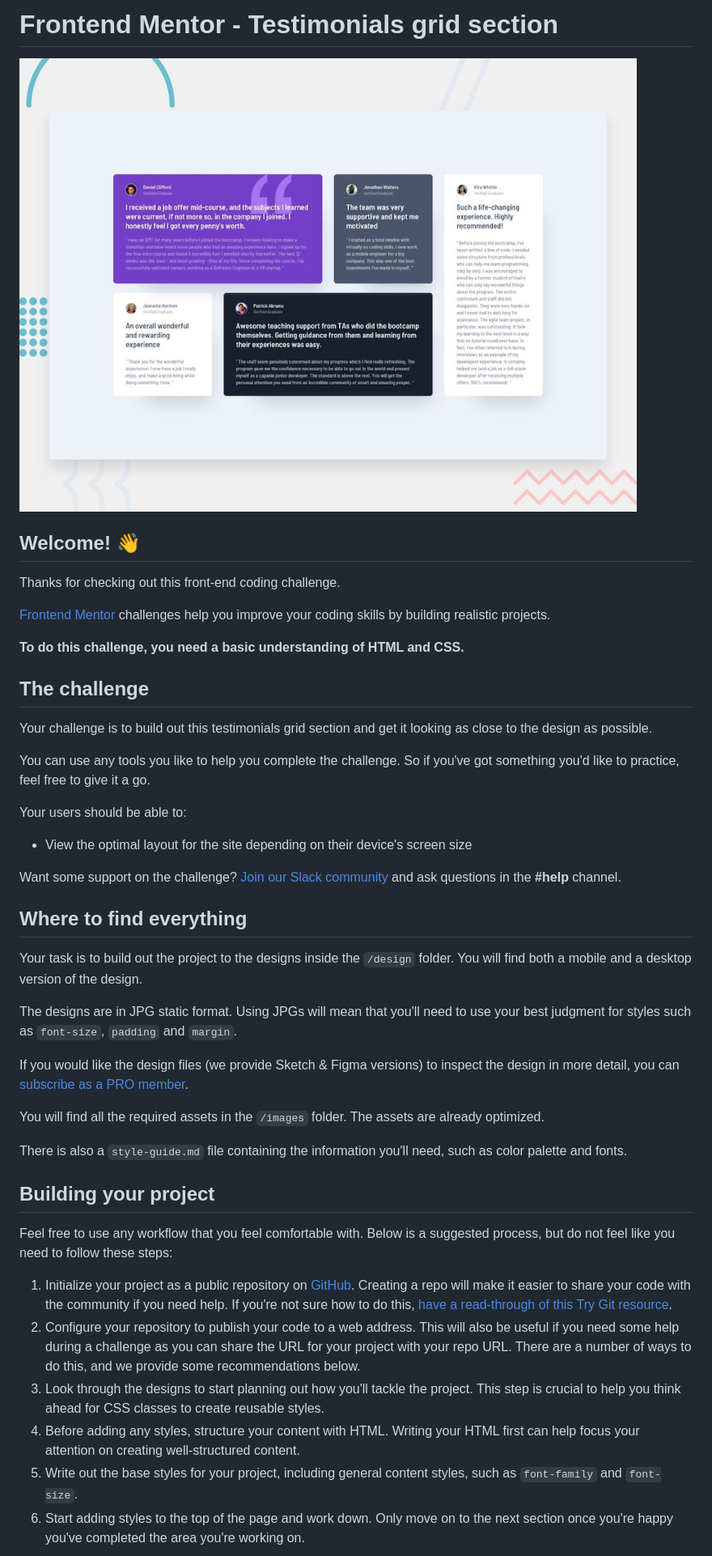
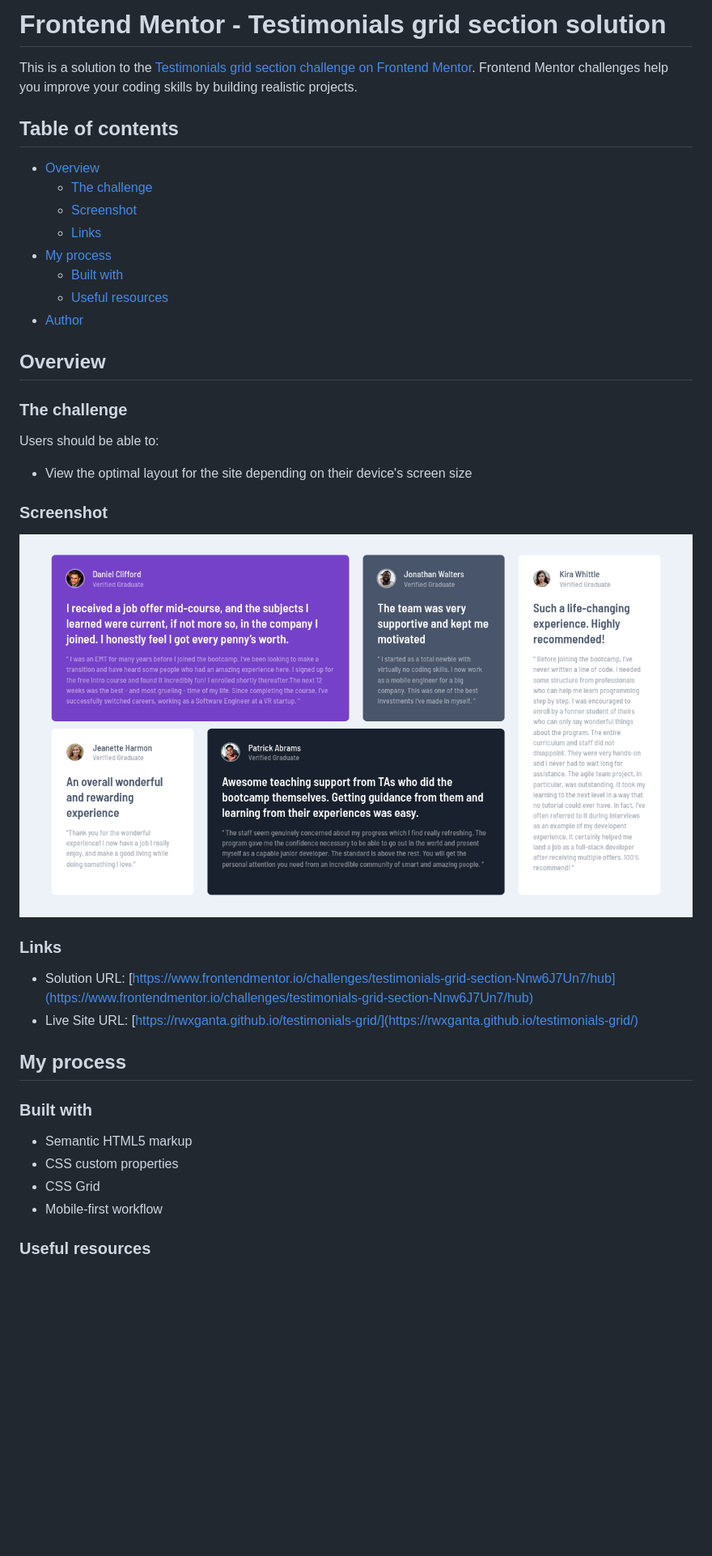
Before and after one commit to rwxganta/testimonials-grid, a Markdown page: README.md, the part around the change printed below. Shown: that part at 81% size. Drawn GitHub-style; pictures changed too: screenshot.png (added); blank space fills up the shorter version.

Commit message:
Set proper README.md

```diff
--- a/README.md
+++ b/README.md
@@ -1,47 +1,46 @@
-# Frontend Mentor - Testimonials grid section
+# Frontend Mentor - Testimonials grid section solution
 
-![Design preview for the Testimonials grid section coding challenge](./design/desktop-preview.jpg)
+This is a solution to the [Testimonials grid section challenge on Frontend Mentor](https://www.frontendmentor.io/challenges/testimonials-grid-section-Nnw6J7Un7). Frontend Mentor challenges help you improve your coding skills by building realistic projects.
 
-## Welcome! 👋
+## Table of contents
 
-Thanks for checking out this front-end coding challenge.
+- [Overview](#overview)
+  - [The challenge](#the-challenge)
+  - [Screenshot](#screenshot)
+  - [Links](#links)
+- [My process](#my-process)
+  - [Built with](#built-with)
+  - [Useful resources](#useful-resources)
+- [Author](#author)
 
-[Frontend Mentor](https://www.frontendmentor.io) challenges help you improve your coding skills by building realistic projects.
 
-**To do this challenge, you need a basic understanding of HTML and CSS.**
+## Overview
 
-## The challenge
+### The challenge
 
-Your challenge is to build out this testimonials grid section and get it looking as close to the design as possible.
-
-You can use any tools you like to help you complete the challenge. So if you've got something you'd like to practice, feel free to give it a go.
-
-Your users should be able to:
+Users should be able to:
 
 - View the optimal layout for the site depending on their device's screen size
 
-Want some support on the challenge? [Join our Slack community](https://www.frontendmentor.io/slack) and ask questions in the **#help** channel.
+### Screenshot
 
-## Where to find everything
+![](./screenshot.png)
 
-Your task is to build out the project to the designs inside the `/design` folder. You will find both a mobile and a desktop version of the design.
 
-The designs are in JPG static format. Using JPGs will mean that you'll need to use your best judgment for styles such as `font-size`, `padding` and `margin`.
+### Links
 
-If you would like the design files (we provide Sketch & Figma versions) to inspect the design in more detail, you can [subscribe as a PRO member](https://www.frontendmentor.io/pro).
+- Solution URL: [https://www.frontendmentor.io/challenges/testimonials-grid-section-Nnw6J7Un7/hub](https://www.frontendmentor.io/challenges/testimonials-grid-section-Nnw6J7Un7/hub)
+- Live Site URL: [https://rwxganta.github.io/testimonials-grid/](https://rwxganta.github.io/testimonials-grid/)
 
-You will find all the required assets in the `/images` folder. The assets are already optimized.
+## My process
 
-There is also a `style-guide.md` file containing the information you'll need, such as color palette and fonts.
+### Built with
 
-## Building your project
+- Semantic HTML5 markup
+- CSS custom properties
+- CSS Grid
+- Mobile-first workflow
 
-Feel free to use any workflow that you feel comfortable with. Below is a suggested process, but do not feel like you need to follow these steps:
 
-1. Initialize your project as a public repository on [GitHub](https://github.com/). Creating a repo will make it easier to share your code with the community if you need help. If you're not sure how to do this, [have a read-through of this Try Git resource](https://try.github.io/).
-2. Configure your repository to publish your code to a web address. This will also be useful if you need some help during a challenge as you can share the URL for your project with your repo URL. There are a number of ways to do this, and we provide some recommendations below.
-3. Look through the designs to start planning out how you'll tackle the project. This step is crucial to help you think ahead for CSS classes to create reusable styles.
-4. Before adding any styles, structure your content with HTML. Writing your HTML first can help focus your attention on creating well-structured content.
-5. Write out the base styles for your project, including general content styles, such as `font-family` and `font-size`.
-6. Start adding styles to the top of the page and work down. Only move on to the next section once you're happy you've completed the area you're working on.
+### Useful resources
 
```
Also changed, not shown: other parts of README.md (+5 -41 lines), README-template.md (deleted, +0 -110 lines).
